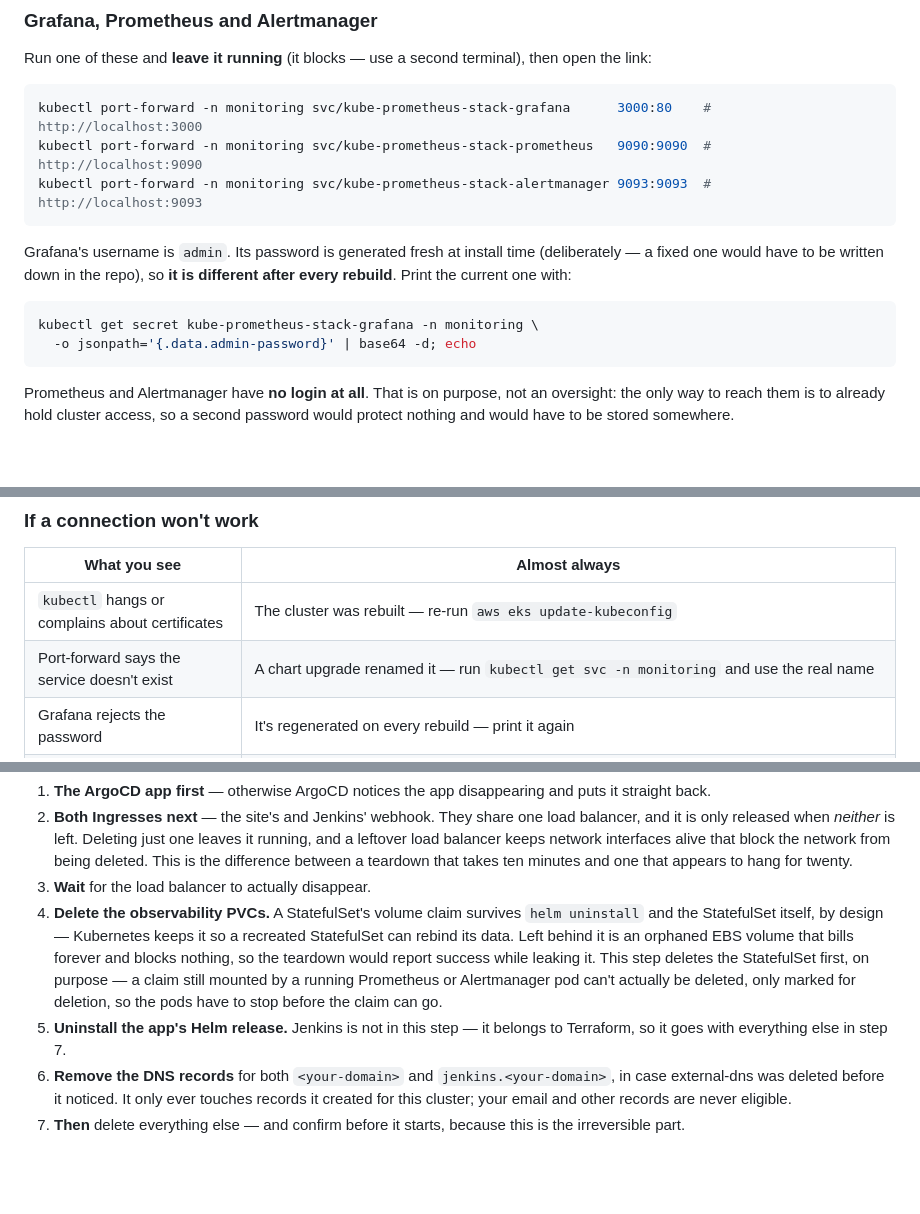
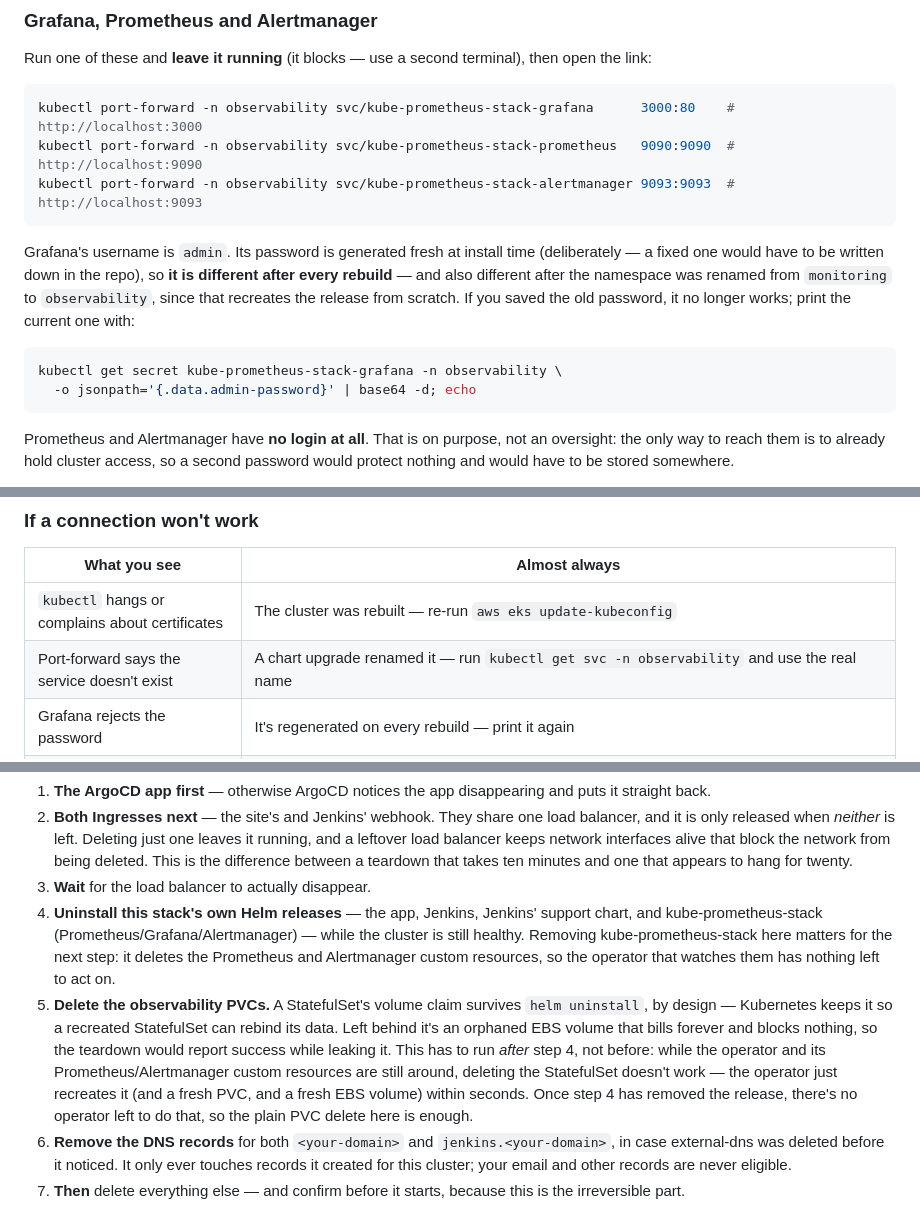
Before and after one commit to Latnook/voteball, a Markdown page: docs/deploy.md, 3 parts joined by grey strips. Rendered like a GitHub page; blank space fills up the shorter version.

Commit message:
docs: point live monitoring references at the observability namespace, match destroy.sh
Six spots still named the old "monitoring" namespace after the rename to
"observability": deploy.md's three port-forward commands, its Grafana
password command, its "service doesn't exist" troubleshooting row, and
security.md's IRSA table entry for the Alertmanager ServiceAccount (which
now has to match the literal string terraform/irsa.tf's trust policy
checks). Also note that the rename recreates the Grafana release, so a
previously-saved admin password stops working -- not just a rebuild thing.

deploy.md's teardown-order list is also rewritten to match the reordered
destroy.sh steps: Helm releases (now including kube-prometheus-stack)
uninstall before the observability PVCs are deleted, not after, and the
StatefulSet-delete step is gone.

Left alone on purpose: the monitoring.coreos.com CRD API group (a fixed
upstream name, not this project's namespace) and every dated capture under
docs/eks/evidence/ and live-cluster-snapshot.md, which recorded the cluster
while the namespace really was "monitoring" and must stay as written.

````diff
--- a/docs/deploy.md
+++ b/docs/deploy.md
@@ -452,17 +452,19 @@ expires after 12 hours. To change those, see
 Run one of these and **leave it running** (it blocks — use a second terminal), then open the link:
 
 ```bash
-kubectl port-forward -n monitoring svc/kube-prometheus-stack-grafana      3000:80    # http://localhost:3000
-kubectl port-forward -n monitoring svc/kube-prometheus-stack-prometheus   9090:9090  # http://localhost:9090
-kubectl port-forward -n monitoring svc/kube-prometheus-stack-alertmanager 9093:9093  # http://localhost:9093
+kubectl port-forward -n observability svc/kube-prometheus-stack-grafana      3000:80    # http://localhost:3000
+kubectl port-forward -n observability svc/kube-prometheus-stack-prometheus   9090:9090  # http://localhost:9090
+kubectl port-forward -n observability svc/kube-prometheus-stack-alertmanager 9093:9093  # http://localhost:9093
 ```
 
 Grafana's username is `admin`. Its password is generated fresh at install time (deliberately — a
-fixed one would have to be written down in the repo), so **it is different after every rebuild**.
-Print the current one with:
+fixed one would have to be written down in the repo), so **it is different after every rebuild** —
+and also different after the namespace was renamed from `monitoring` to `observability`, since that
+recreates the release from scratch. If you saved the old password, it no longer works; print the
+current one with:
 
 ```bash
-kubectl get secret kube-prometheus-stack-grafana -n monitoring \
+kubectl get secret kube-prometheus-stack-grafana -n observability \
   -o jsonpath='{.data.admin-password}' | base64 -d; echo
 ```
 
@@ -593,7 +595,7 @@ aws logs tail "/aws/containerinsights/$(terraform output -raw cluster_name)/appl
 | What you see | Almost always |
 |---|---|
 | `kubectl` hangs or complains about certificates | The cluster was rebuilt — re-run `aws eks update-kubeconfig` |
-| Port-forward says the service doesn't exist | A chart upgrade renamed it — run `kubectl get svc -n monitoring` and use the real name |
+| Port-forward says the service doesn't exist | A chart upgrade renamed it — run `kubectl get svc -n observability` and use the real name |
 | Grafana rejects the password | It's regenerated on every rebuild — print it again |
 | `localhost:3000` shows nothing | The tunnel closed — it dies with its terminal, silently |
 | `kubectl port-forward -n ci svc/jenkins` fails | The cluster (and Jenkins with it) is torn down, or the pod is mid-reschedule after a Spot reclaim — retry in a few seconds |
@@ -617,14 +619,18 @@ infrastructure. Order matters:
    balancer keeps network interfaces alive that block the network from being deleted. This is the
    difference between a teardown that takes ten minutes and one that appears to hang for twenty.
 3. **Wait** for the load balancer to actually disappear.
-4. **Delete the observability PVCs.** A StatefulSet's volume claim survives `helm uninstall` and the
-   StatefulSet itself, by design — Kubernetes keeps it so a recreated StatefulSet can rebind its data.
-   Left behind it is an orphaned EBS volume that bills forever and blocks nothing, so the teardown
-   would report success while leaking it. This step deletes the StatefulSet first, on purpose — a
-   claim still mounted by a running Prometheus or Alertmanager pod can't actually be deleted, only
-   marked for deletion, so the pods have to stop before the claim can go.
-5. **Uninstall the app's Helm release.** Jenkins is not in this step — it belongs to Terraform, so it
-   goes with everything else in step 7.
+4. **Uninstall this stack's own Helm releases** — the app, Jenkins, Jenkins' support chart, and
+   kube-prometheus-stack (Prometheus/Grafana/Alertmanager) — while the cluster is still healthy.
+   Removing kube-prometheus-stack here matters for the next step: it deletes the Prometheus and
+   Alertmanager custom resources, so the operator that watches them has nothing left to act on.
+5. **Delete the observability PVCs.** A StatefulSet's volume claim survives `helm uninstall`, by
+   design — Kubernetes keeps it so a recreated StatefulSet can rebind its data. Left behind it's an
+   orphaned EBS volume that bills forever and blocks nothing, so the teardown would report success
+   while leaking it. This has to run *after* step 4, not before: while the operator and its
+   Prometheus/Alertmanager custom resources are still around, deleting the StatefulSet doesn't work —
+   the operator just recreates it (and a fresh PVC, and a fresh EBS volume) within seconds. Once step
+   4 has removed the release, there's no operator left to do that, so the plain PVC delete here is
+   enough.
 6. **Remove the DNS records** for both `<your-domain>` and `jenkins.<your-domain>`, in case
    external-dns was deleted before it noticed. It only ever touches records it created for this
    cluster; your email and other records are never eligible.
````
Also changed, not shown: docs/security.md (+1 -1 lines).
